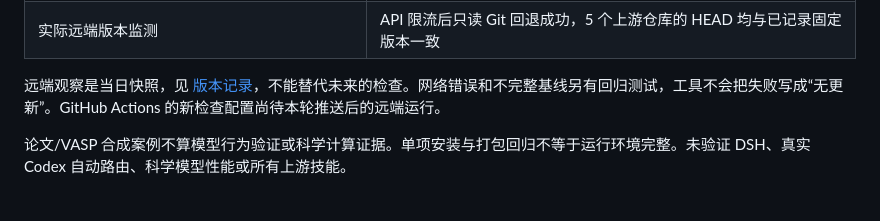
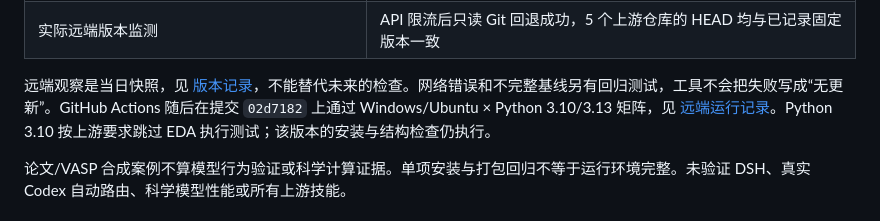
Before and after one commit to Tritium-33/LLMskill-forChem, a Markdown page: docs/architecture-progress.md, the part around the change. Drawn GitHub-style.

Commit message:
Document successful cross-platform architecture CI

```diff
--- a/docs/architecture-progress.md
+++ b/docs/architecture-progress.md
@@ -59,7 +59,7 @@ Windows 将示例候选路径替换为本机路径并按需加引号。`--candid
 | AtomisticSkills 固定版本候选比较 | 7 个上游文件哈希相同，无打包文件碰撞 |
 | 实际远端版本监测 | API 限流后只读 Git 回退成功，5 个上游仓库的 HEAD 均与已记录固定版本一致 |
 
-远端观察是当日快照，见 [版本记录](../examples/evidence/upstream-heads-2026-10-09.json)，不能替代未来的检查。网络错误和不完整基线另有回归测试，工具不会把失败写成“无更新”。GitHub Actions 的新检查配置尚待本轮推送后的远端运行。
+远端观察是当日快照，见 [版本记录](../examples/evidence/upstream-heads-2026-10-09.json)，不能替代未来的检查。网络错误和不完整基线另有回归测试，工具不会把失败写成“无更新”。GitHub Actions 随后在提交 `02d7182` 上通过 Windows/Ubuntu × Python 3.10/3.13 矩阵，见 [远端运行记录](https://github.com/Tritium-33/LLMskill-forChem/actions/runs/37919851920)。Python 3.10 按上游要求跳过 EDA 执行测试；该版本的安装与结构检查仍执行。
 
 论文/VASP 合成案例不算模型行为验证或科学计算证据。单项安装与打包回归不等于运行环境完整。未验证 DSH、真实 Codex 自动路由、科学模型性能或所有上游技能。
 
```
